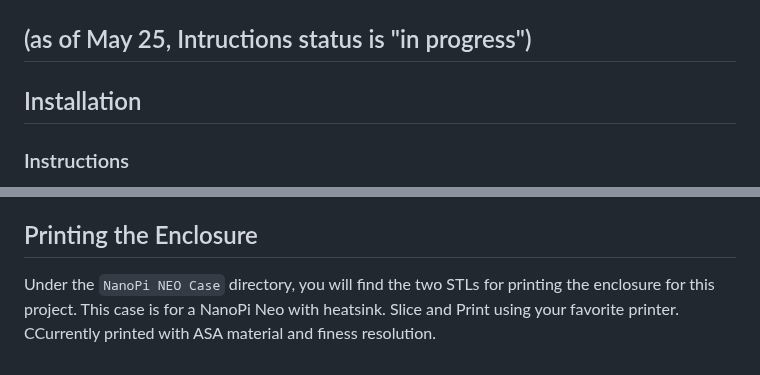
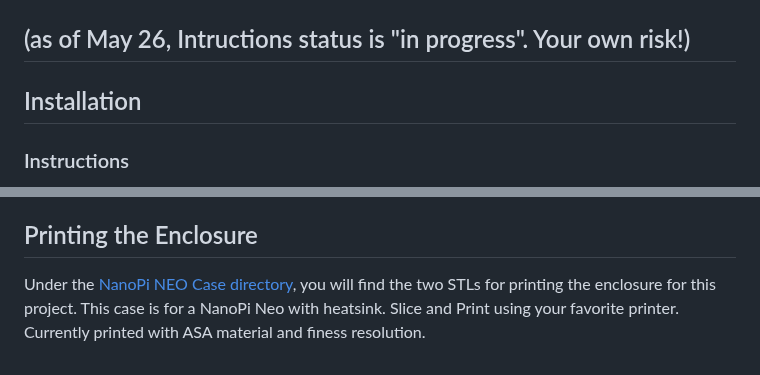
Before and after one commit to AusTINCANsProgrammingTeam/Headless-DS, a Markdown page: README.md, 2 parts joined by grey strips. GitHub-like rendering.

```diff
--- a/README.md
+++ b/README.md
@@ -2,7 +2,7 @@
 Enables Headless Driver Station on FRC robots with ethernet connection. Design on a NanoPi NEO
 ![NanoPi NEO](NanoPi_NEO.jpg)
 
-## (as of May 25, Intructions status is "in progress")
+## (as of May 26, Intructions status is "in progress". Your own risk!)
 
 ##  Installation
 ### Instructions
@@ -134,4 +134,4 @@ Where ens18 is the network interface.
   * To unmount a partition, run `umount /dev/mmcblk0pX` as root
 
 ## Printing the Enclosure
-Under the `NanoPi NEO Case` directory, you will find the two STLs for printing the enclosure for this project. This case is for a NanoPi Neo with heatsink. Slice and Print using your favorite printer. CCurrently printed with ASA material and finess resolution.
+Under the [NanoPi NEO Case directory](NanoPi%20NEO%20Case), you will find the two STLs for printing the enclosure for this project. This case is for a NanoPi Neo with heatsink. Slice and Print using your favorite printer. Currently printed with ASA material and finess resolution.
```
